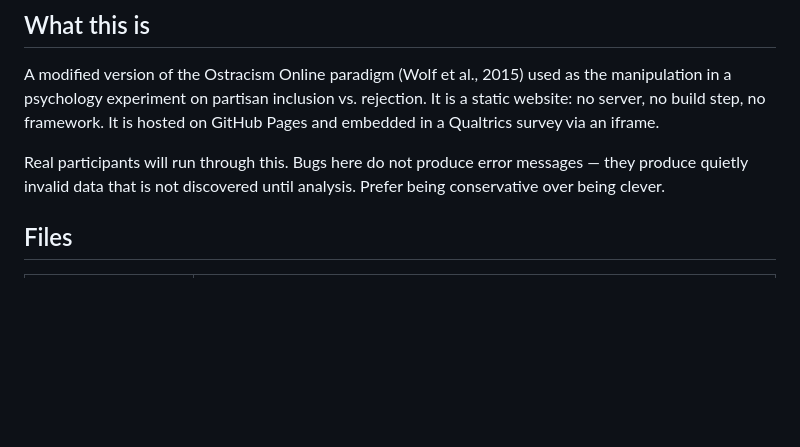
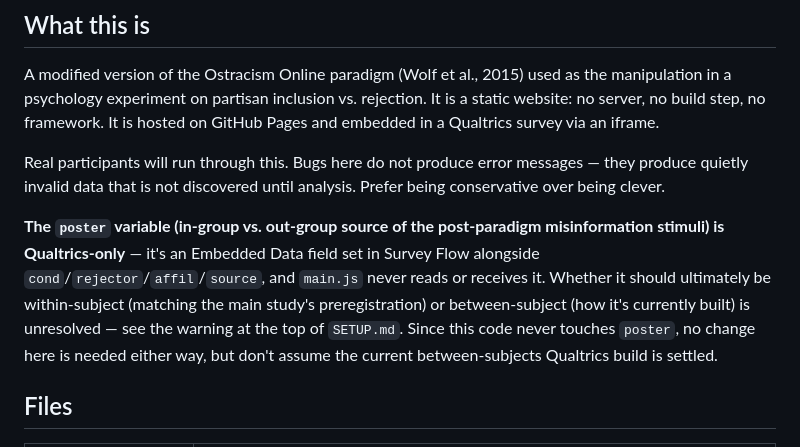
Before and after one commit to AyCameron/interactions-study, a Markdown page: CLAUDE.md, the part around the change. Drawn GitHub-style; blank space fills up the shorter version.

```diff
--- a/CLAUDE.md
+++ b/CLAUDE.md
@@ -10,6 +10,15 @@ GitHub Pages and embedded in a Qualtrics survey via an iframe.
 Real participants will run through this. Bugs here do not produce error
 messages — they produce quietly invalid data that is not discovered until
 analysis. Prefer being conservative over being clever.
+
+**The `poster` variable (in-group vs. out-group source of the post-paradigm
+misinformation stimuli) is Qualtrics-only** — it's an Embedded Data field set
+in Survey Flow alongside `cond`/`rejector`/`affil`/`source`, and `main.js`
+never reads or receives it. Whether it should ultimately be within-subject
+(matching the main study's preregistration) or between-subject (how it's
+currently built) is unresolved — see the warning at the top of `SETUP.md`.
+Since this code never touches `poster`, no change here is needed either way,
+but don't assume the current between-subjects Qualtrics build is settled.
 
 ## Files
 
```
Also changed, not shown: SETUP.md (+12 -0 lines).
